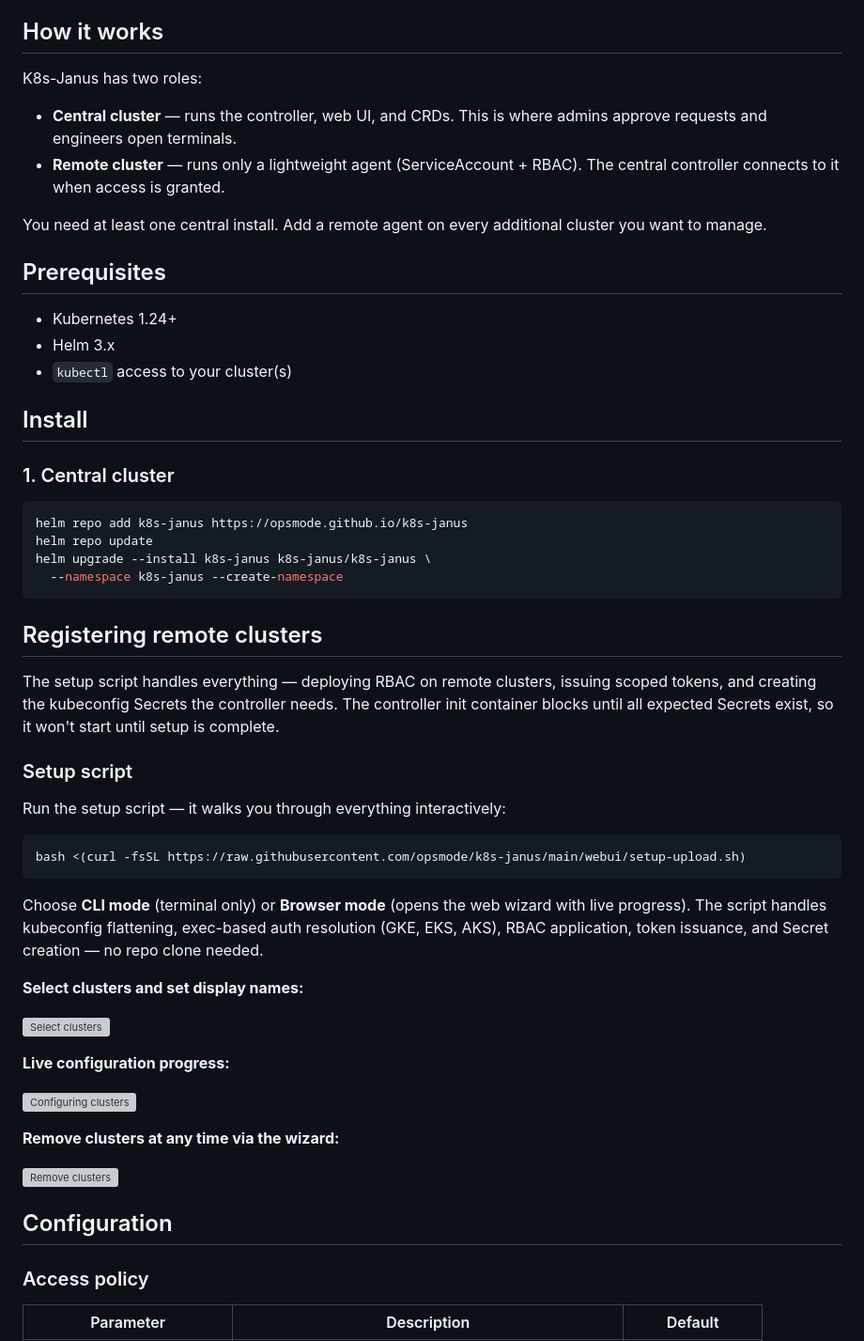
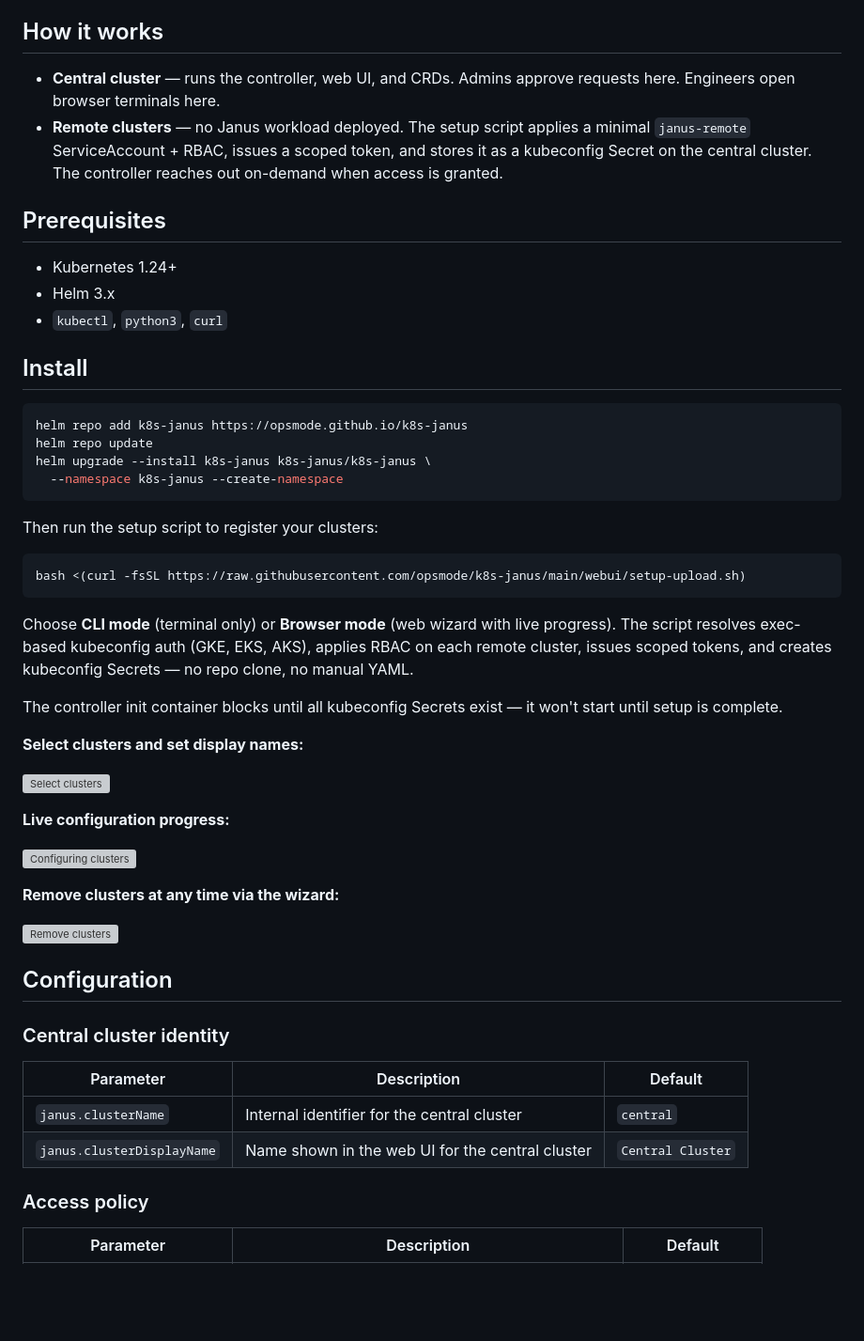
Before and after one commit to opsmode/k8s-janus, a Markdown page: helm/README.md, the part around one of its changes. Shown at 94% size. GitHub-like rendering; blank space fills up the shorter version; grey boxes are pictures that could not be loaded.

Commit message:
docs: overhaul helm/README.md — accurate remote cluster model, setup script flow, new config params

````diff
--- a/helm/README.md
+++ b/helm/README.md
@@ -7,22 +7,16 @@ Engineers request temporary pod access through a web UI. Admins approve with one
 
 ## How it works
 
-K8s-Janus has two roles:
-
-- **Central cluster** — runs the controller, web UI, and CRDs. This is where admins approve requests and engineers open terminals.
-- **Remote cluster** — runs only a lightweight agent (ServiceAccount + RBAC). The central controller connects to it when access is granted.
-
-You need at least one central install. Add a remote agent on every additional cluster you want to manage.
+- **Central cluster** — runs the controller, web UI, and CRDs. Admins approve requests here. Engineers open browser terminals here.
+- **Remote clusters** — no Janus workload deployed. The setup script applies a minimal `janus-remote` ServiceAccount + RBAC, issues a scoped token, and stores it as a kubeconfig Secret on the central cluster. The controller reaches out on-demand when access is granted.
 
 ## Prerequisites
 
 - Kubernetes 1.24+
 - Helm 3.x
-- `kubectl` access to your cluster(s)
+- `kubectl`, `python3`, `curl`
 
 ## Install
-
-### 1. Central cluster
 
 ```bash
 helm repo add k8s-janus https://opsmode.github.io/k8s-janus
@@ -31,19 +25,15 @@ helm upgrade --install k8s-janus k8s-janus/k8s-janus \
   --namespace k8s-janus --create-namespace
 ```
 
-## Registering remote clusters
-
-The setup script handles everything — deploying RBAC on remote clusters, issuing scoped tokens, and creating the kubeconfig Secrets the controller needs. The controller init container blocks until all expected Secrets exist, so it won't start until setup is complete.
-
-### Setup script
-
-Run the setup script — it walks you through everything interactively:
+Then run the setup script to register your clusters:
 
 ```bash
 bash <(curl -fsSL https://raw.githubusercontent.com/opsmode/k8s-janus/main/webui/setup-upload.sh)
 ```
 
-Choose **CLI mode** (terminal only) or **Browser mode** (opens the web wizard with live progress). The script handles kubeconfig flattening, exec-based auth resolution (GKE, EKS, AKS), RBAC application, token issuance, and Secret creation — no repo clone needed.
+Choose **CLI mode** (terminal only) or **Browser mode** (web wizard with live progress). The script resolves exec-based kubeconfig auth (GKE, EKS, AKS), applies RBAC on each remote cluster, issues scoped tokens, and creates kubeconfig Secrets — no repo clone, no manual YAML.
+
+The controller init container blocks until all kubeconfig Secrets exist — it won't start until setup is complete.
 
 **Select clusters and set display names:**
 
@@ -57,8 +47,14 @@ Choose **CLI mode** (terminal only) or **Browser mode** (opens the web wizard wi
 
 ![Remove clusters](https://raw.githubusercontent.com/opsmode/k8s-janus/main/webui/static/setup-offboarding.jpeg)
 
+## Configuration
 
-## Configuration
+### Central cluster identity
+
+| Parameter | Description | Default |
+|-----------|-------------|---------|
+| `janus.clusterName` | Internal identifier for the central cluster | `central` |
+| `janus.clusterDisplayName` | Name shown in the web UI for the central cluster | `Central Cluster` |
 
 ### Access policy
 
````
Also changed, not shown: other parts of helm/README.md (+3 -2 lines).
